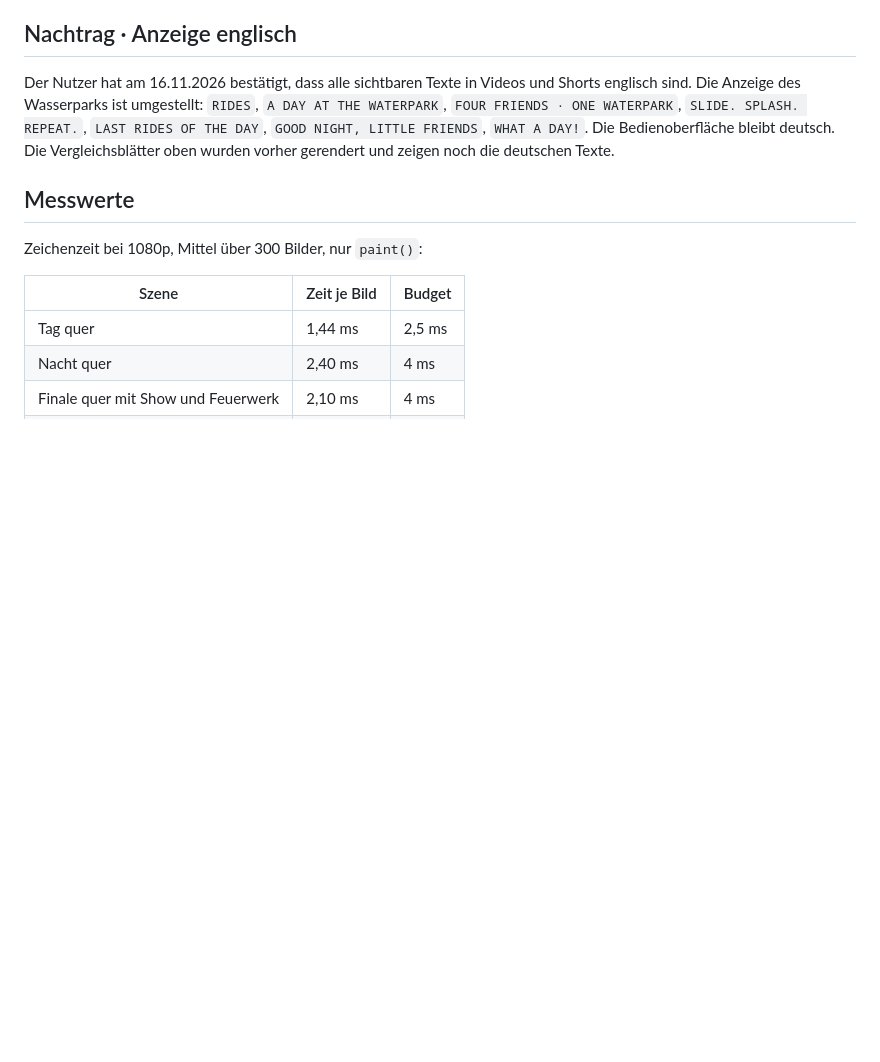
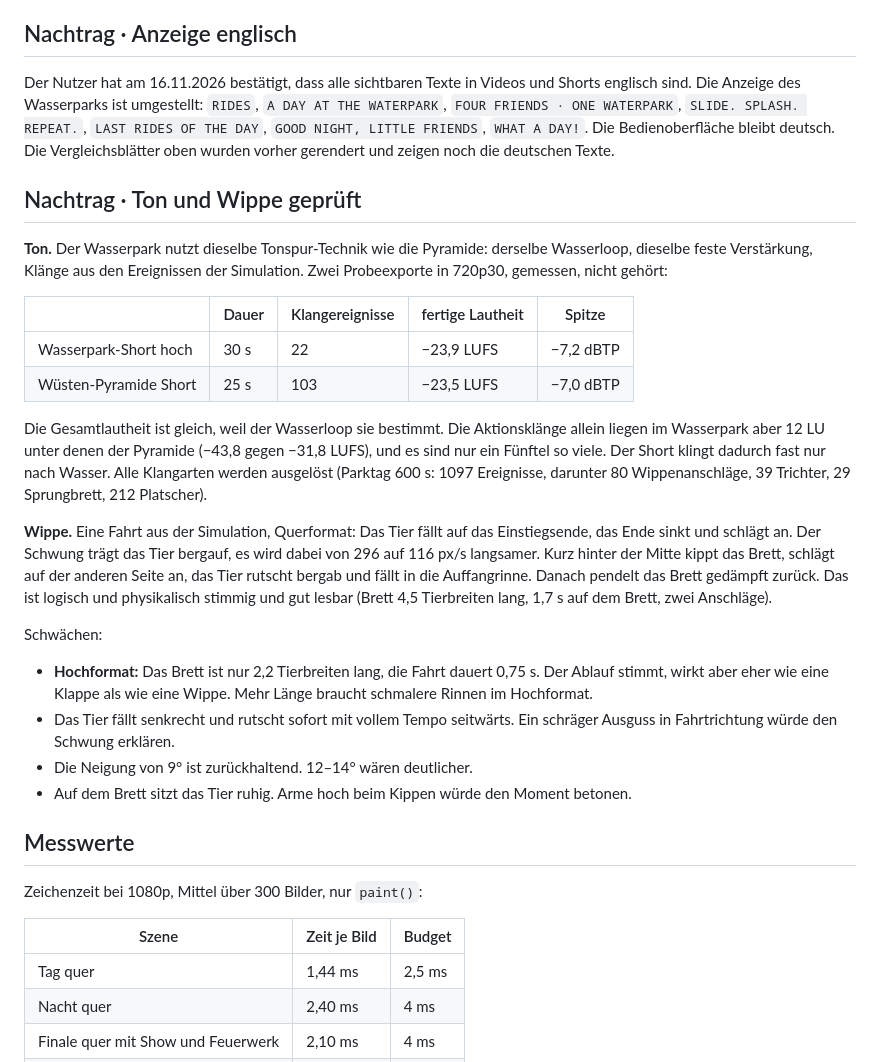
Before and after one commit to emfau88/Endless-Battle-Simulator, a Markdown page: docs/WASSERPARK_MOCKUP_2026-11-16.md, the part around the change. Drawn GitHub-style; blank space fills up the shorter version.

Commit message:
Docs: README shows the waterpark, report adds sound and seesaw checks
README gets a picture of the eighth scenario in both formats and a fuller
description of its attractions, formats and endings. The report records
two trial exports comparing the sound with the desert pyramid and a
measured seesaw ride in both formats, with the weaknesses found.

Co-Authored-By: Claude Fable 5.2 <noreply@anthropic.com>

```diff
--- a/docs/WASSERPARK_MOCKUP_2026-11-16.md
+++ b/docs/WASSERPARK_MOCKUP_2026-11-16.md
@@ -103,6 +103,36 @@ des Wasserparks ist umgestellt: `RIDES`, `A DAY AT THE WATERPARK`, `FOUR FRIENDS
 Die Bedienoberfläche bleibt deutsch. Die Vergleichsblätter oben wurden vorher gerendert und zeigen noch die
 deutschen Texte.
 
+## Nachtrag · Ton und Wippe geprüft
+
+**Ton.** Der Wasserpark nutzt dieselbe Tonspur-Technik wie die Pyramide: derselbe Wasserloop, dieselbe feste
+Verstärkung, Klänge aus den Ereignissen der Simulation. Zwei Probeexporte in 720p30, gemessen, nicht gehört:
+
+| | Dauer | Klangereignisse | fertige Lautheit | Spitze |
+|---|---|---|---|---|
+| Wasserpark-Short hoch | 30 s | 22 | −23,9 LUFS | −7,2 dBTP |
+| Wüsten-Pyramide Short | 25 s | 103 | −23,5 LUFS | −7,0 dBTP |
+
+Die Gesamtlautheit ist gleich, weil der Wasserloop sie bestimmt. Die Aktionsklänge allein liegen im Wasserpark
+aber 12 LU unter denen der Pyramide (−43,8 gegen −31,8 LUFS), und es sind nur ein Fünftel so viele. Der Short
+klingt dadurch fast nur nach Wasser. Alle Klangarten werden ausgelöst (Parktag 600 s: 1097 Ereignisse, darunter
+80 Wippenanschläge, 39 Trichter, 29 Sprungbrett, 212 Platscher).
+
+**Wippe.** Eine Fahrt aus der Simulation, Querformat: Das Tier fällt auf das Einstiegsende, das Ende sinkt und
+schlägt an. Der Schwung trägt das Tier bergauf, es wird dabei von 296 auf 116 px/s langsamer. Kurz hinter der
+Mitte kippt das Brett, schlägt auf der anderen Seite an, das Tier rutscht bergab und fällt in die Auffangrinne.
+Danach pendelt das Brett gedämpft zurück. Das ist logisch und physikalisch stimmig und gut lesbar
+(Brett 4,5 Tierbreiten lang, 1,7 s auf dem Brett, zwei Anschläge).
+
+Schwächen:
+
+- **Hochformat:** Das Brett ist nur 2,2 Tierbreiten lang, die Fahrt dauert 0,75 s. Der Ablauf stimmt, wirkt aber
+  eher wie eine Klappe als wie eine Wippe. Mehr Länge braucht schmalere Rinnen im Hochformat.
+- Das Tier fällt senkrecht und rutscht sofort mit vollem Tempo seitwärts. Ein schräger Ausguss in Fahrtrichtung
+  würde den Schwung erklären.
+- Die Neigung von 9° ist zurückhaltend. 12–14° wären deutlicher.
+- Auf dem Brett sitzt das Tier ruhig. Arme hoch beim Kippen würde den Moment betonen.
+
 ## Messwerte
 
 Zeichenzeit bei 1080p, Mittel über 300 Bilder, nur `paint()`:
```
Also changed, not shown: README.md (+7 -3 lines), docs/images/waterpark.jpg (added).
